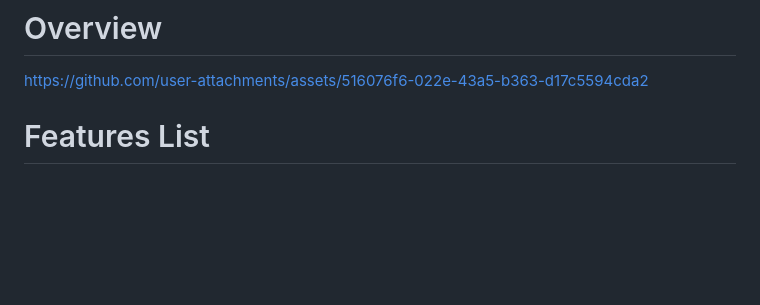
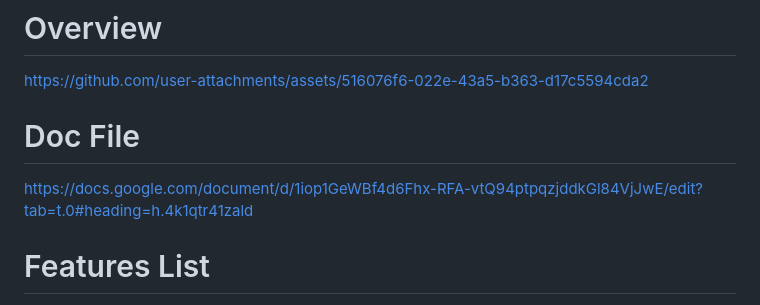
Before and after one commit to IK479/Seminar-Mobile, a Markdown page: README.md, the part around the change. Rendered like a GitHub page; blank space fills up the shorter version.

```diff
--- a/README.md
+++ b/README.md
@@ -3,7 +3,8 @@ The project is an Analytics SDK – a lightweight, easy-to-integrate client-side
 
 # Overview
 https://github.com/user-attachments/assets/516076f6-022e-43a5-b363-d17c5594cda2
-
+# Doc File
+https://docs.google.com/document/d/1iop1GeWBf4d6Fhx-RFA-vtQ94ptpqzjddkGl84VjJwE/edit?tab=t.0#heading=h.4k1qtr41zald
 
 # Features List
 * Real-Time Bulk Ingestion (Batching): Bundles and transmits event packages in batches to prevent network overload (self-DDoS) on the server side and conserve client device resources.
```
